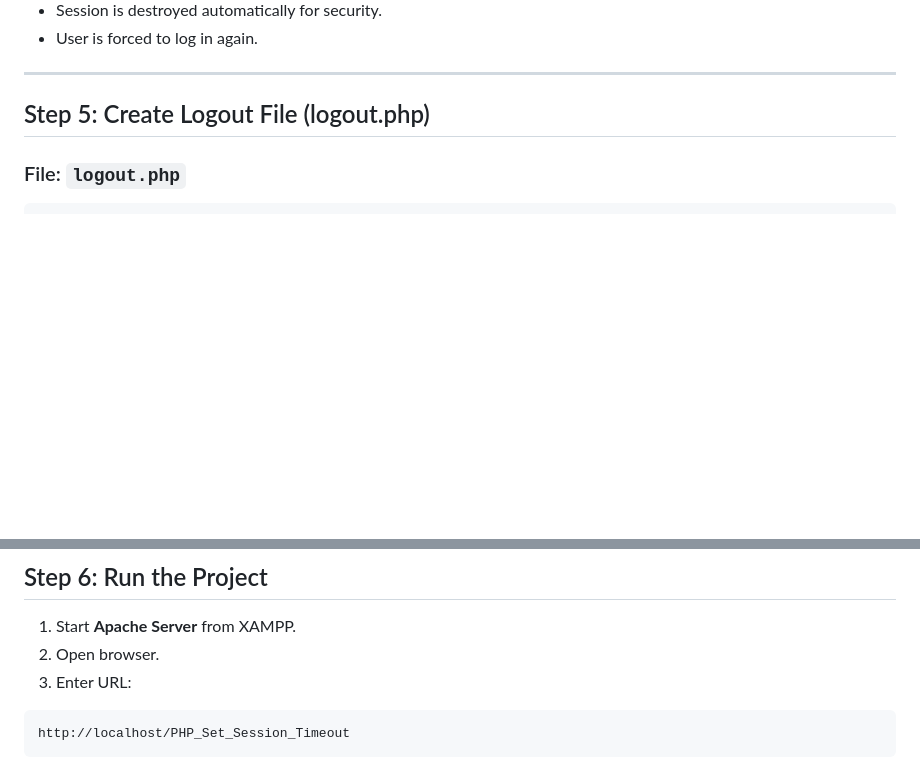
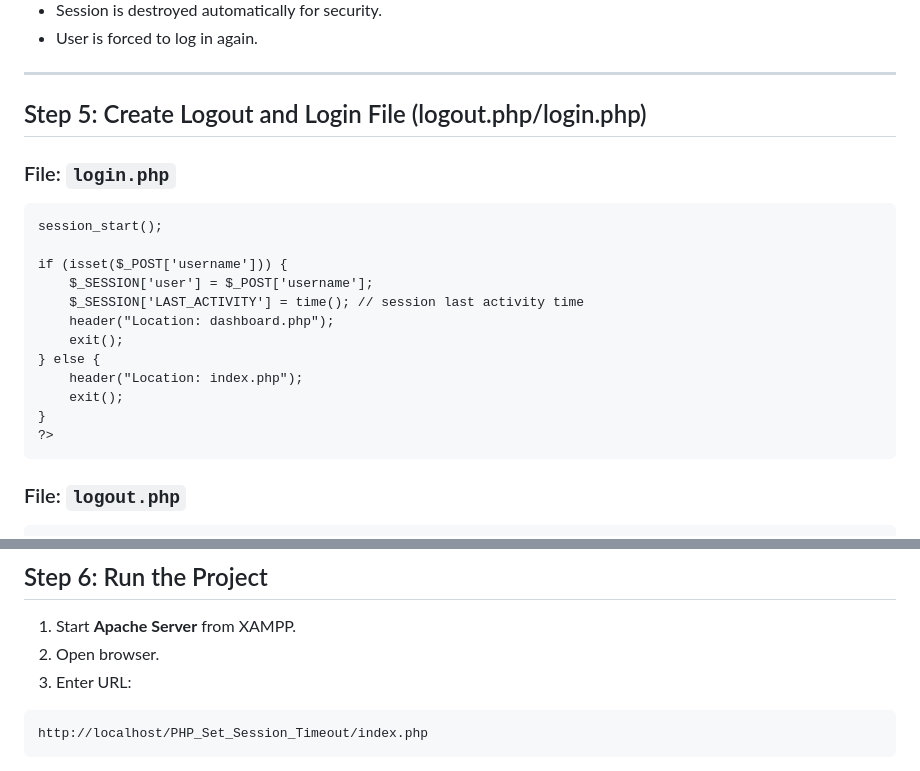
Before and after one commit to Excelsior-Technologies-Community/PHP_Set_Session_Timeout, a Markdown page: README.md, 2 parts joined by grey strips. GitHub-like rendering; blank space fills up the shorter version.

````diff
--- a/README.md
+++ b/README.md
@@ -135,8 +135,23 @@ $_SESSION['LAST_ACTIVITY'] = time();
 
 ---
 
-## Step 5: Create Logout File (logout.php)
+## Step 5: Create Logout and Login File (logout.php/login.php)
+### File: `login.php`
 
+```<?php
+session_start();
+
+if (isset($_POST['username'])) {
+    $_SESSION['user'] = $_POST['username'];
+    $_SESSION['LAST_ACTIVITY'] = time(); // session last activity time
+    header("Location: dashboard.php");
+    exit();
+} else {
+    header("Location: index.php");
+    exit();
+}
+?>
+```
 ### File: `logout.php`
 
 ```php
@@ -170,5 +185,5 @@ header("Location: index.php");
 3. Enter URL:
 
 ```
-http://localhost/PHP_Set_Session_Timeout
+http://localhost/PHP_Set_Session_Timeout/index.php
 ```
````
Also changed, not shown: other parts of README.md (+4 -0 lines).
